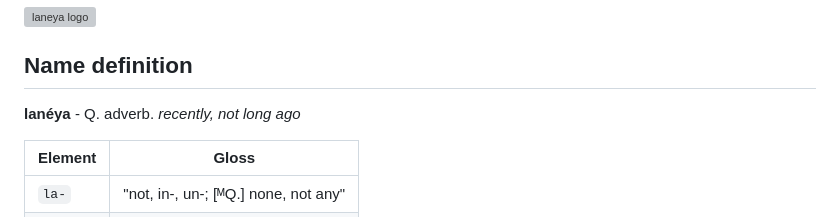
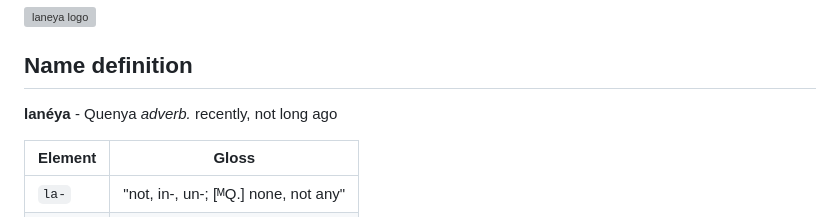
Before and after one commit to Akasiek/laneya, a Markdown page: README.md, the part around the change. GitHub-like rendering; grey boxes are pictures that could not be loaded.

Commit message:
docs: Clarify grammar in Quenya definition in README.md

```diff
--- a/README.md
+++ b/README.md
@@ -6,7 +6,7 @@
 
 ## Name definition
 
-**lanéya** - Q. adverb. _recently, not long ago_
+**lanéya** - Quenya _adverb._ recently, not long ago
 
 | Element | Gloss                                |
 |---------|--------------------------------------|
```
